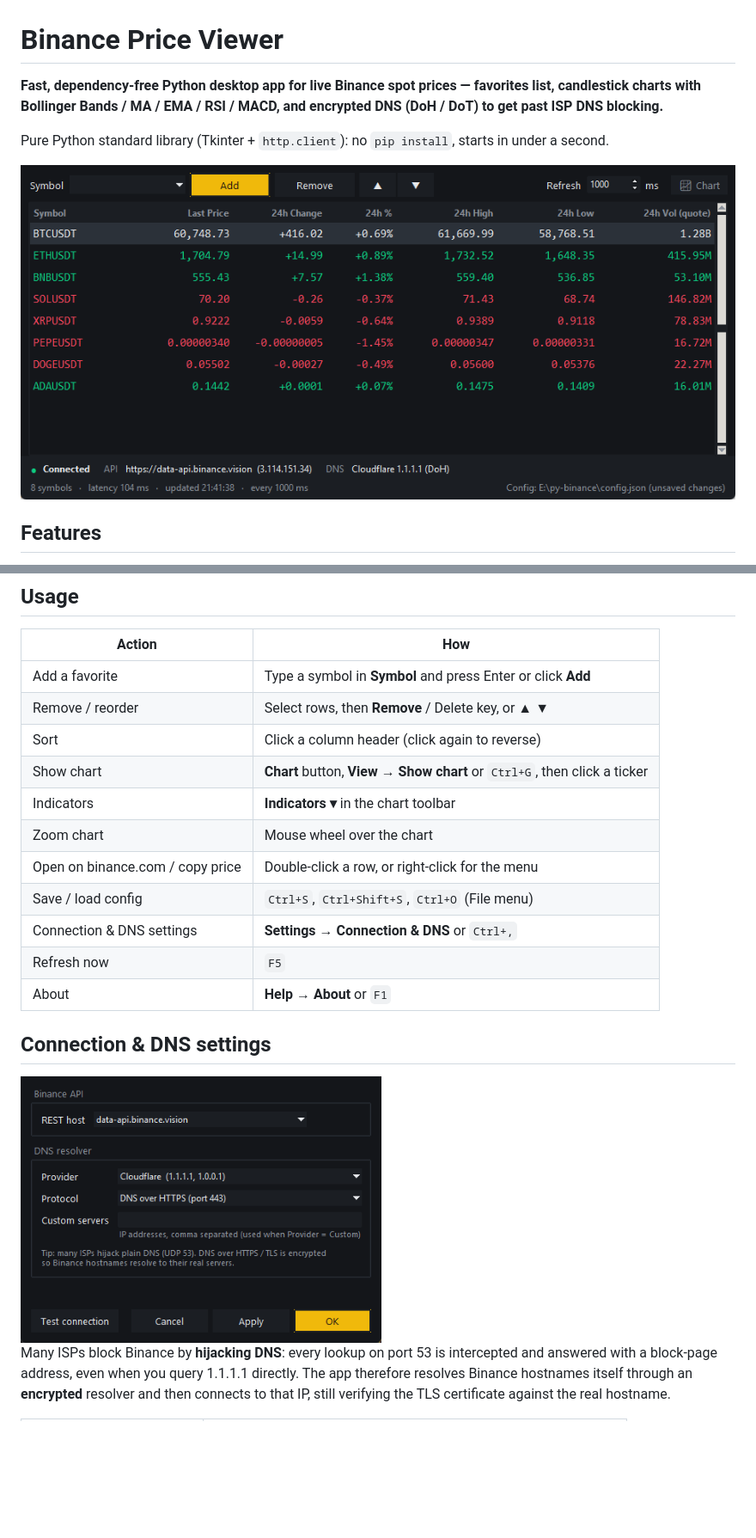
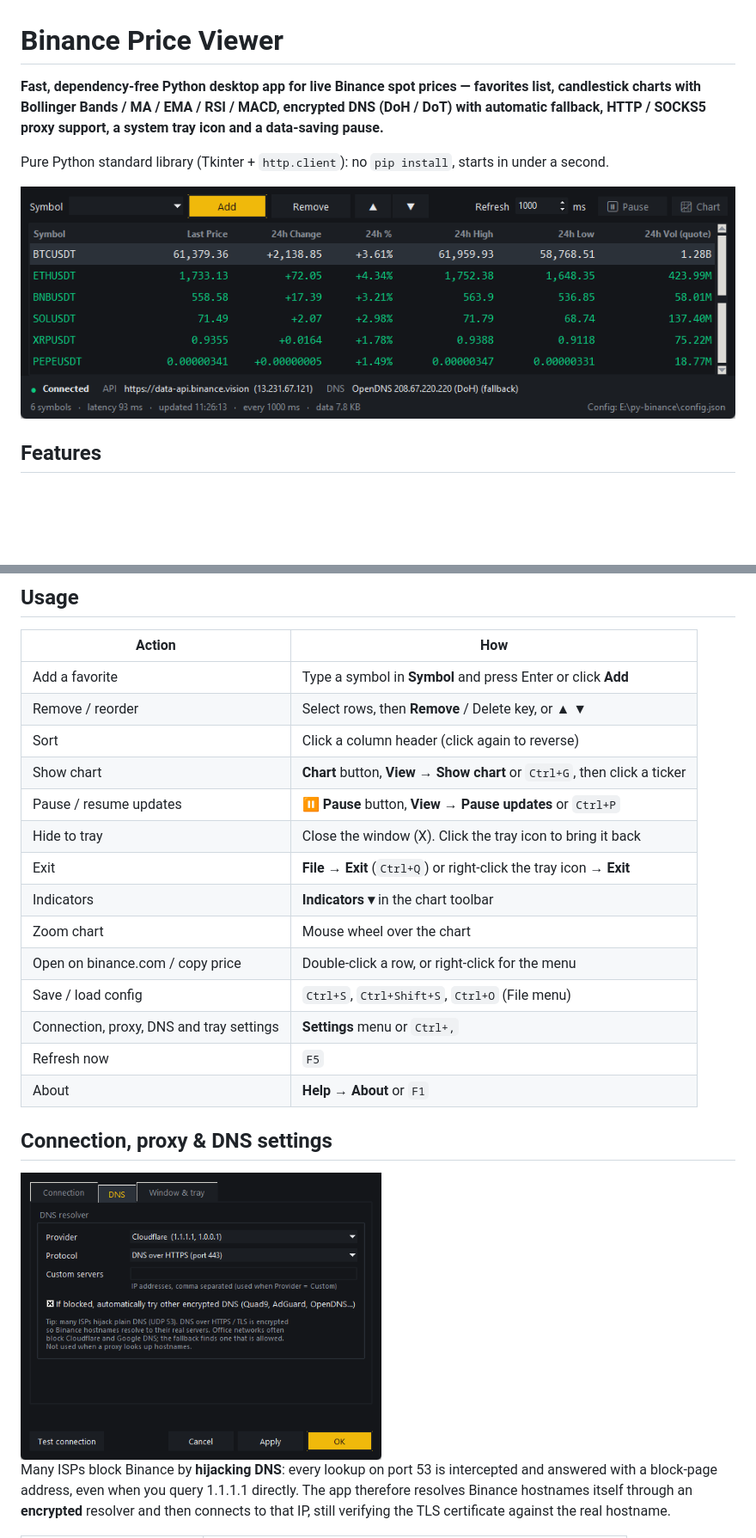
Before and after one commit to richardyusan/py-binance-price, a Markdown page: README.md, 2 parts joined by grey strips. Shown at 86% size. Rendered like a GitHub page; pictures changed too: docs/screenshots/main.png, docs/screenshots/settings.png; blank space fills up the shorter version.

```diff
--- a/README.md
+++ b/README.md
@@ -1,6 +1,6 @@
 # Binance Price Viewer
 
-**Fast, dependency-free Python desktop app for live Binance spot prices — favorites list, candlestick charts with Bollinger Bands / MA / EMA / RSI / MACD, and encrypted DNS (DoH / DoT) to get past ISP DNS blocking.**
+**Fast, dependency-free Python desktop app for live Binance spot prices — favorites list, candlestick charts with Bollinger Bands / MA / EMA / RSI / MACD, encrypted DNS (DoH / DoT) with automatic fallback, HTTP / SOCKS5 proxy support, a system tray icon and a data-saving pause.**
 
 Pure Python standard library (Tkinter + `http.client`): no `pip install`, starts in under a second.
 
@@ -70,13 +73,16 @@ The script installs PyInstaller into an isolated `.venv-build`, embeds the icon
 | Remove / reorder | Select rows, then **Remove** / Delete key, or ▲ ▼ |
 | Sort | Click a column header (click again to reverse) |
 | Show chart | **Chart** button, **View → Show chart** or `Ctrl+G`, then click a ticker |
+| Pause / resume updates | **⏸ Pause** button, **View → Pause updates** or `Ctrl+P` |
+| Hide to tray | Close the window (X). Click the tray icon to bring it back |
+| Exit | **File → Exit** (`Ctrl+Q`) or right-click the tray icon → **Exit** |
 | Indicators | **Indicators ▾** in the chart toolbar |
 | Zoom chart | Mouse wheel over the chart |
 | Open on binance.com / copy price | Double-click a row, or right-click for the menu |
 | Save / load config | `Ctrl+S`, `Ctrl+Shift+S`, `Ctrl+O` (File menu) |
-| Connection & DNS settings | **Settings → Connection & DNS** or `Ctrl+,` |
+| Connection, proxy, DNS and tray settings | **Settings** menu or `Ctrl+,` |
 | Refresh now | `F5` |
 | About | **Help → About** or `F1` |
 
-## Connection & DNS settings
+## Connection, proxy & DNS settings
 
```
Also changed, not shown: other parts of README.md (+55 -3 lines), docs/screenshots/proxy.png (added), docs/screenshots/tray.png (added), 3 other files.
